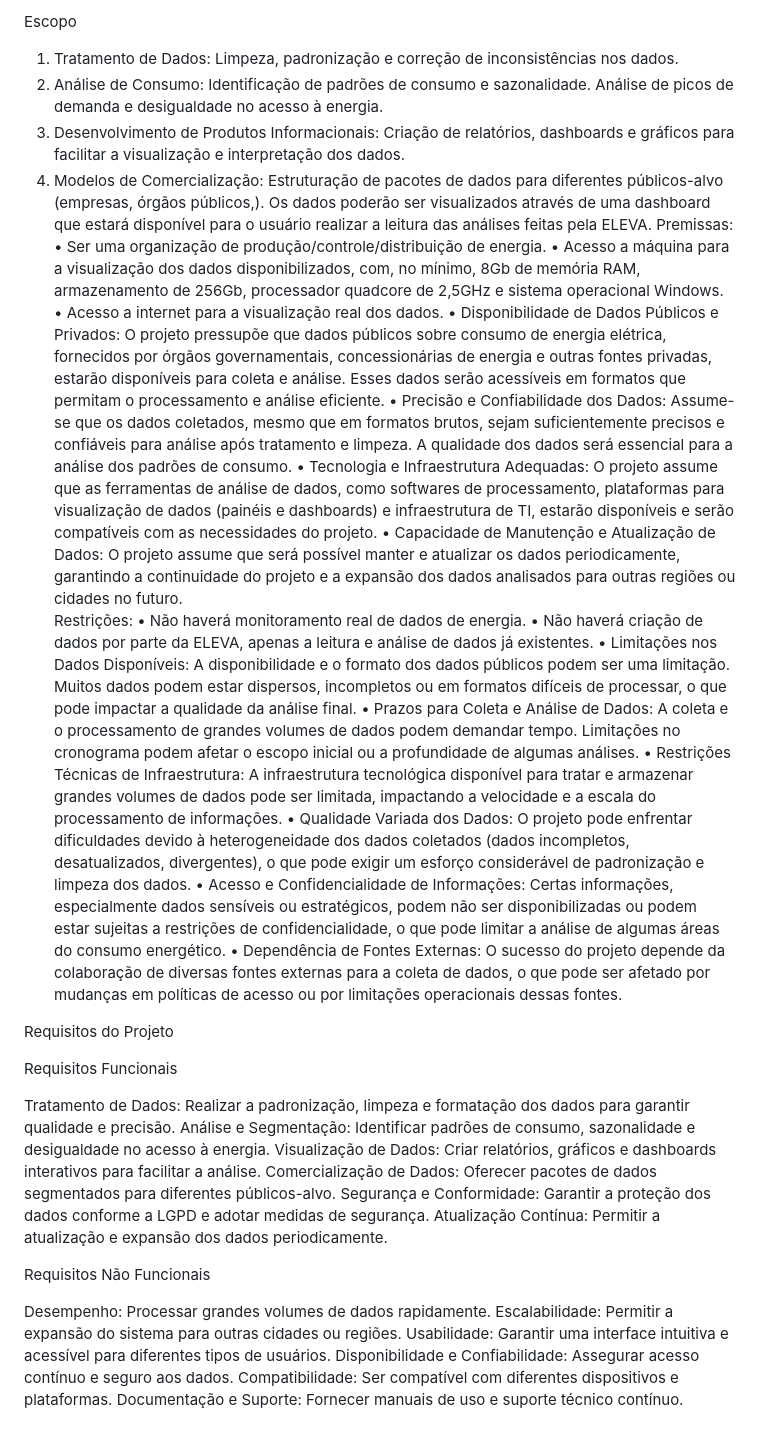
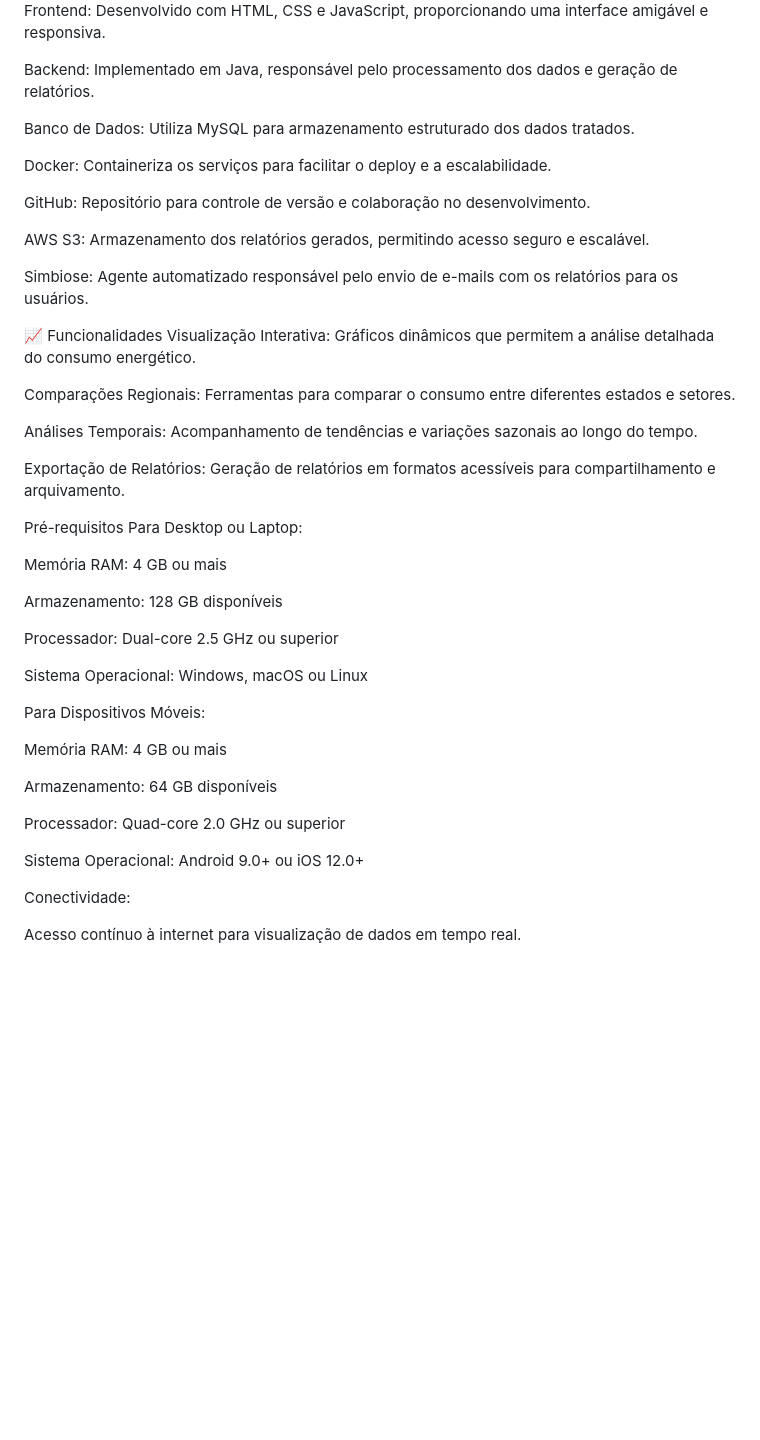
Before and after one commit to isabella-viana/Grupo-09, a Markdown page: README.md, the part around one of its changes. Drawn GitHub-style; blank space fills up the shorter version.

```diff
--- a/README.md
+++ b/README.md
@@ -19,49 +18,48 @@ A análise do consumo de energia elétrica em São Paulo é fundamental para pro
 
-Escopo
-1.	Tratamento de Dados:
-Limpeza, padronização e correção de inconsistências nos dados.
-2.	Análise de Consumo:
-Identificação de padrões de consumo e sazonalidade.
-Análise de picos de demanda e desigualdade no acesso à energia.
-3.	Desenvolvimento de Produtos Informacionais:
-Criação de relatórios, dashboards e gráficos para facilitar a visualização e interpretação dos dados.
-4.	Modelos de Comercialização:
-Estruturação de pacotes de dados para diferentes públicos-alvo (empresas, órgãos públicos,).
-	Os dados poderão ser visualizados através de uma dashboard que estará disponível para o usuário realizar a leitura das análises feitas pela ELEVA.
-Premissas:
-•	Ser uma organização de produção/controle/distribuição de energia.
-•	Acesso a máquina para a visualização dos dados disponibilizados, com, no mínimo, 8Gb de memória RAM, armazenamento de 256Gb, processador quadcore de 2,5GHz e sistema operacional Windows.
-•	Acesso a internet para a visualização real dos dados.
-•	Disponibilidade de Dados Públicos e Privados: O projeto pressupõe que dados públicos sobre consumo de energia elétrica, fornecidos por órgãos governamentais, concessionárias de energia e outras fontes privadas, estarão disponíveis para coleta e análise. Esses dados serão acessíveis em formatos que permitam o processamento e análise eficiente.
-•	Precisão e Confiabilidade dos Dados: Assume-se que os dados coletados, mesmo que em formatos brutos, sejam suficientemente precisos e confiáveis para análise após tratamento e limpeza. A qualidade dos dados será essencial para a análise dos padrões de consumo.
-•	Tecnologia e Infraestrutura Adequadas: O projeto assume que as ferramentas de análise de dados, como softwares de processamento, plataformas para visualização de dados (painéis e dashboards) e infraestrutura de TI, estarão disponíveis e serão compatíveis com as necessidades do projeto.
-•	Capacidade de Manutenção e Atualização de Dados: O projeto assume que será possível manter e atualizar os dados periodicamente, garantindo a continuidade do projeto e a expansão dos dados analisados para outras regiões ou cidades no futuro.
-Restrições:
-•	Não haverá monitoramento real de dados de energia.
-•	Não haverá criação de dados por parte da ELEVA, apenas a leitura e análise de dados já existentes.
-•	Limitações nos Dados Disponíveis: A disponibilidade e o formato dos dados públicos podem ser uma limitação. Muitos dados podem estar dispersos, incompletos ou em formatos difíceis de processar, o que pode impactar a qualidade da análise final.
-•	Prazos para Coleta e Análise de Dados: A coleta e o processamento de grandes volumes de dados podem demandar tempo. Limitações no cronograma podem afetar o escopo inicial ou a profundidade de algumas análises.
-•	Restrições Técnicas de Infraestrutura: A infraestrutura tecnológica disponível para tratar e armazenar grandes volumes de dados pode ser limitada, impactando a velocidade e a escala do processamento de informações.
-•	Qualidade Variada dos Dados: O projeto pode enfrentar dificuldades devido à heterogeneidade dos dados coletados (dados incompletos, desatualizados, divergentes), o que pode exigir um esforço considerável de padronização e limpeza dos dados.
-•	Acesso e Confidencialidade de Informações: Certas informações, especialmente dados sensíveis ou estratégicos, podem não ser disponibilizadas ou podem estar sujeitas a restrições de confidencialidade, o que pode limitar a análise de algumas áreas do consumo energético.
-•	Dependência de Fontes Externas: O sucesso do projeto depende da colaboração de diversas fontes externas para a coleta de dados, o que pode ser afetado por mudanças em políticas de acesso ou por limitações operacionais dessas fontes.
+Frontend: Desenvolvido com HTML, CSS e JavaScript, proporcionando uma interface amigável e responsiva.
 
-Requisitos do Projeto
+Backend: Implementado em Java, responsável pelo processamento dos dados e geração de relatórios.
 
-Requisitos Funcionais
+Banco de Dados: Utiliza MySQL para armazenamento estruturado dos dados tratados.
 
-Tratamento de Dados: Realizar a padronização, limpeza e formatação dos dados para garantir qualidade e precisão.
-Análise e Segmentação: Identificar padrões de consumo, sazonalidade e desigualdade no acesso à energia.
-Visualização de Dados: Criar relatórios, gráficos e dashboards interativos para facilitar a análise.
-Comercialização de Dados: Oferecer pacotes de dados segmentados para diferentes públicos-alvo.
-Segurança e Conformidade: Garantir a proteção dos dados conforme a LGPD e adotar medidas de segurança.
-Atualização Contínua: Permitir a atualização e expansão dos dados periodicamente.
+Docker: Containeriza os serviços para facilitar o deploy e a escalabilidade.
 
-Requisitos Não Funcionais
+GitHub: Repositório para controle de versão e colaboração no desenvolvimento.
 
-Desempenho: Processar grandes volumes de dados rapidamente.
-Escalabilidade: Permitir a expansão do sistema para outras cidades ou regiões.
-Usabilidade: Garantir uma interface intuitiva e acessível para diferentes tipos de usuários.
-Disponibilidade e Confiabilidade: Assegurar acesso contínuo e seguro aos dados.
-Compatibilidade: Ser compatível com diferentes dispositivos e plataformas.
-Documentação e Suporte: Fornecer manuais de uso e suporte técnico contínuo.
+AWS S3: Armazenamento dos relatórios gerados, permitindo acesso seguro e escalável.
+
+Simbiose: Agente automatizado responsável pelo envio de e-mails com os relatórios para os usuários.
+
+📈 Funcionalidades
+Visualização Interativa: Gráficos dinâmicos que permitem a análise detalhada do consumo energético.
+
+Comparações Regionais: Ferramentas para comparar o consumo entre diferentes estados e setores.
+
+Análises Temporais: Acompanhamento de tendências e variações sazonais ao longo do tempo.
+
+Exportação de Relatórios: Geração de relatórios em formatos acessíveis para compartilhamento e arquivamento.
+
+ Pré-requisitos
+Para Desktop ou Laptop:
+
+Memória RAM: 4 GB ou mais
+
+Armazenamento: 128 GB disponíveis
+
+Processador: Dual-core 2.5 GHz ou superior
+
+Sistema Operacional: Windows, macOS ou Linux
+
+Para Dispositivos Móveis:
+
+Memória RAM: 4 GB ou mais
+
+Armazenamento: 64 GB disponíveis
+
+Processador: Quad-core 2.0 GHz ou superior
+
+Sistema Operacional: Android 9.0+ ou iOS 12.0+
+
+Conectividade:
+
+Acesso contínuo à internet para visualização de dados em tempo real.
```
Also changed, not shown: other parts of README.md (+12 -13 lines).
